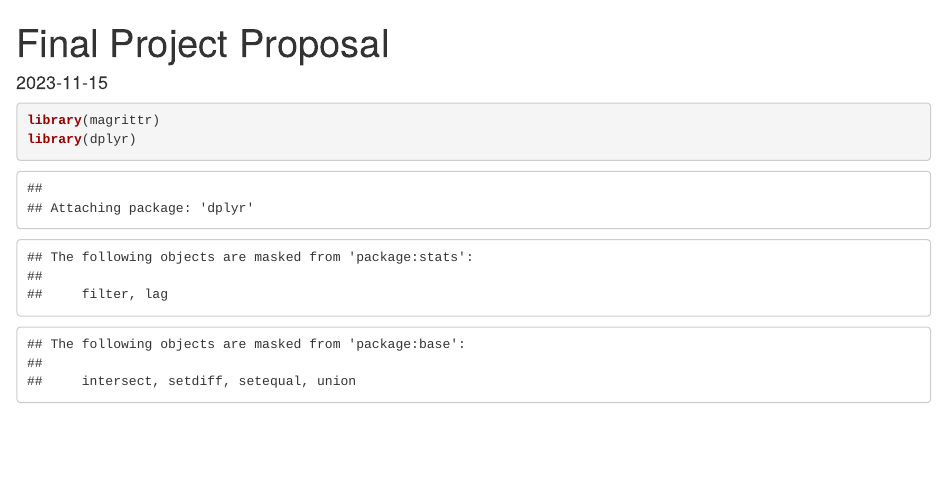
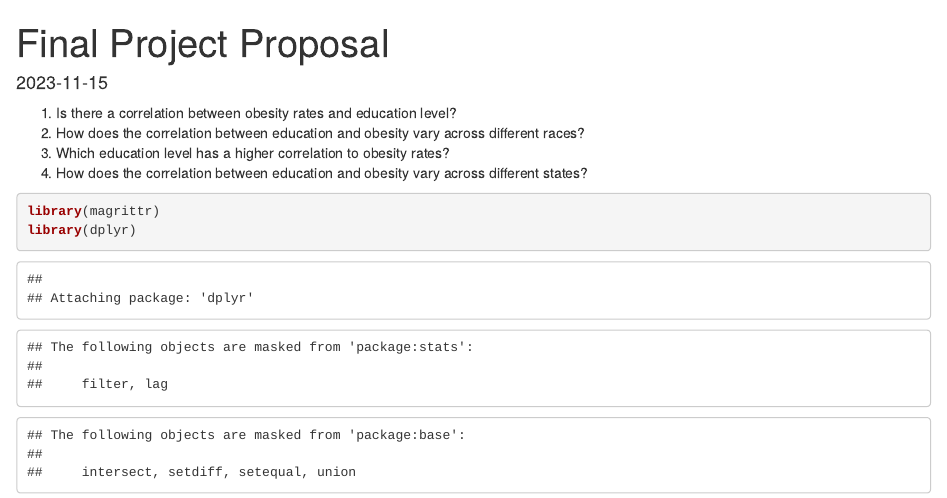
Before and after one commit to Mattypzhuo/INFO-201-Final-Project, an R Markdown document (FinalProject.Rmd): the page in a window 1100 px wide, from its top. Rendered offline with R 4.5, knitr and Pandoc, with nearby package versions; some code elsewhere in the file could not run offline.

Commit message:
Update FinalProject.Rmd

````diff
--- a/FinalProject.Rmd
+++ b/FinalProject.Rmd
@@ -3,6 +3,10 @@ title: "Final Project Proposal"
 output: html_document
 date: "2023-11-15"
 ---
+1. Is there a correlation between obesity rates and education level?
+2. How does the correlation between education and obesity vary across different races?
+3. Which education level has a higher correlation to obesity rates?
+4. How does the correlation between education and obesity vary across different states?
 
 ```{r}
 library(magrittr)
````
